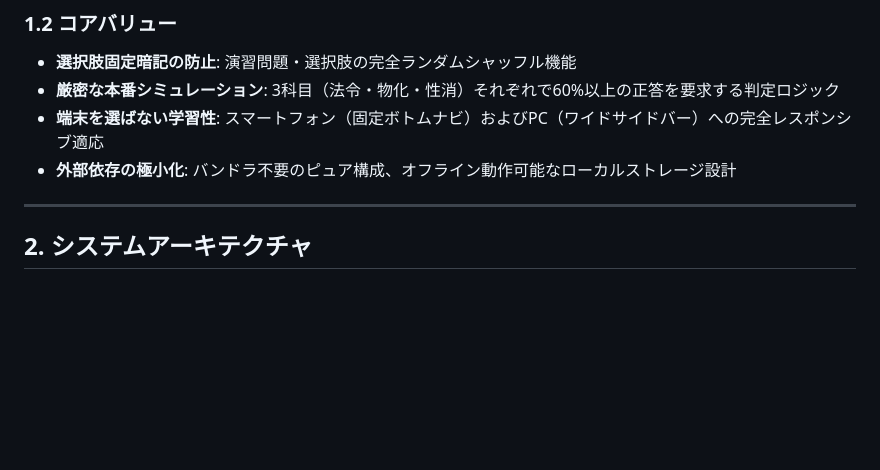
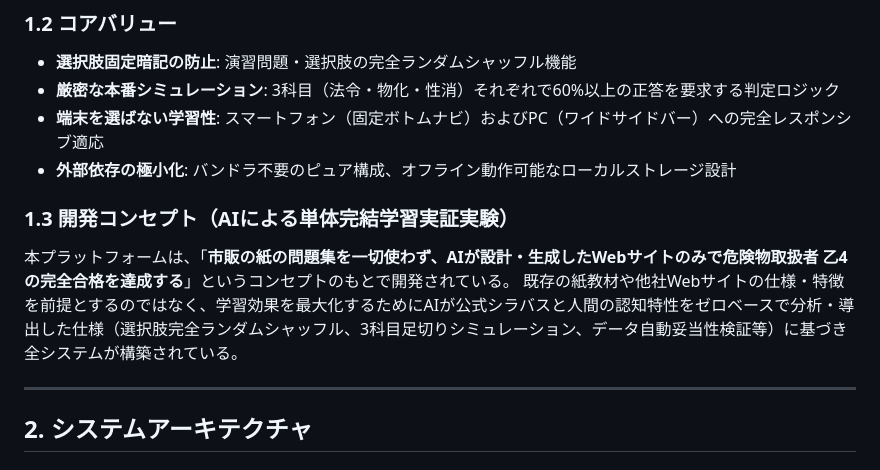
Before and after one commit to osaku0521-netizen/otsu4-learning-app, a Markdown page: docs/SPECIFICATION.md, the part around the change. Drawn GitHub-style; blank space fills up the shorter version.

```diff
--- a/docs/SPECIFICATION.md
+++ b/docs/SPECIFICATION.md
@@ -21,6 +21,10 @@
 - **厳密な本番シミュレーション**: 3科目（法令・物化・性消）それぞれで60%以上の正答を要求する判定ロジック
 - **端末を選ばない学習性**: スマートフォン（固定ボトムナビ）およびPC（ワイドサイドバー）への完全レスポンシブ適応
 - **外部依存の極小化**: バンドラ不要のピュア構成、オフライン動作可能なローカルストレージ設計
+
+### 1.3 開発コンセプト（AIによる単体完結学習実証実験）
+本プラットフォームは、「**市販の紙の問題集を一切使わず、AIが設計・生成したWebサイトのみで危険物取扱者 乙4の完全合格を達成する**」というコンセプトのもとで開発されている。
+既存の紙教材や他社Webサイトの仕様・特徴を前提とするのではなく、学習効果を最大化するためにAIが公式シラバスと人間の認知特性をゼロベースで分析・導出した仕様（選択肢完全ランダムシャッフル、3科目足切りシミュレーション、データ自動妥当性検証等）に基づき全システムが構築されている。
 
 ---
 
```
Also changed, not shown: docs/DEVELOPMENT_BLOG_POST.md (+13 -7 lines).
